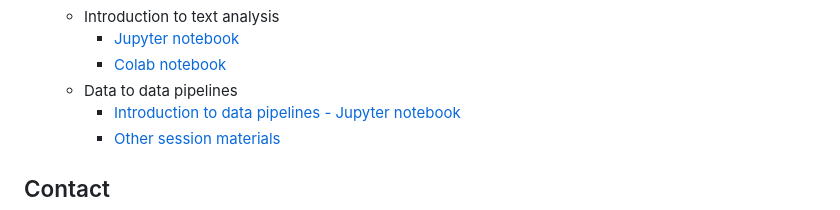
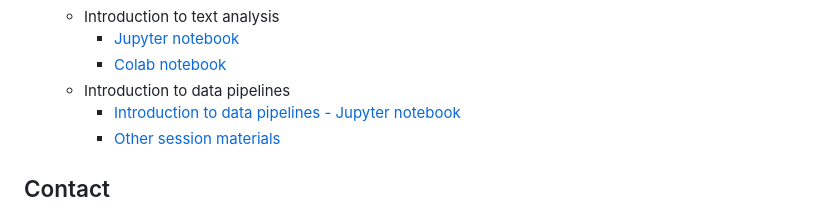
Before and after one commit to worldbank/dec-python-course, a Markdown page: README.md, the part around the change. Drawn GitHub-style.

```diff
--- a/README.md
+++ b/README.md
@@ -53,7 +53,7 @@ and each session dives deeper into the advanced topic.
     * Introduction to text analysis
         * [Jupyter notebook](https://github.com/worldbank/dec-python-course/blob/main/2-advanced-topics/text-analysis/intro-text-analysis.ipynb)
         * [Colab notebook](https://colab.research.google.com/github/worldbank/dec-python-course/blob/main/2-advanced-topics/text-analysis/intro-text-analysis.ipynb)
-    * Data to data pipelines
+    * Introduction to data pipelines
         * [Introduction to data pipelines - Jupyter notebook](https://github.com/worldbank/dec-python-course/blob/main/2-advanced-topics/data-pipelines/intro_data_pipelines.ipynb)
         * [Other session materials](https://github.com/worldbank/dec-python-course/tree/main/2-advanced-topics/data-pipelines)
 
```
